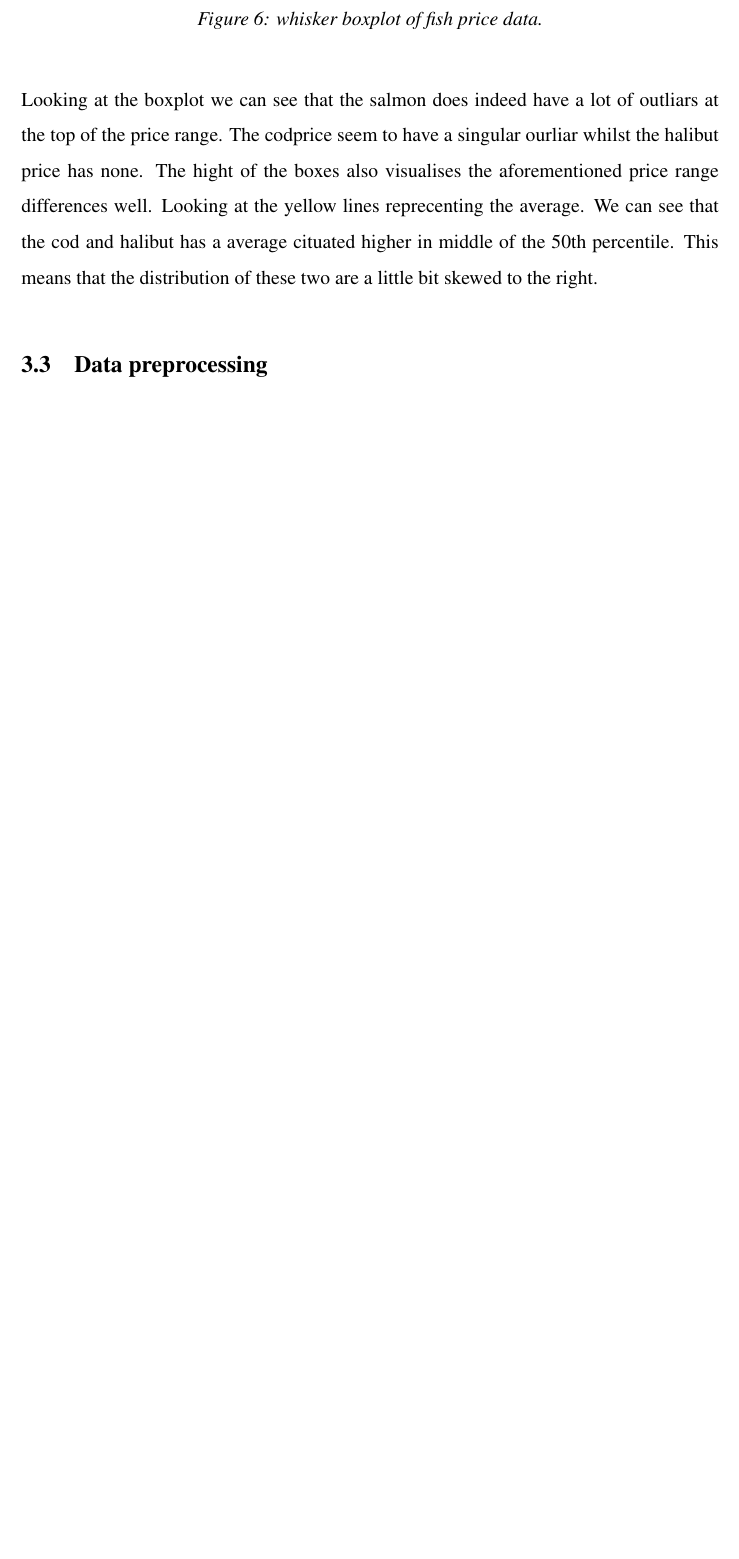
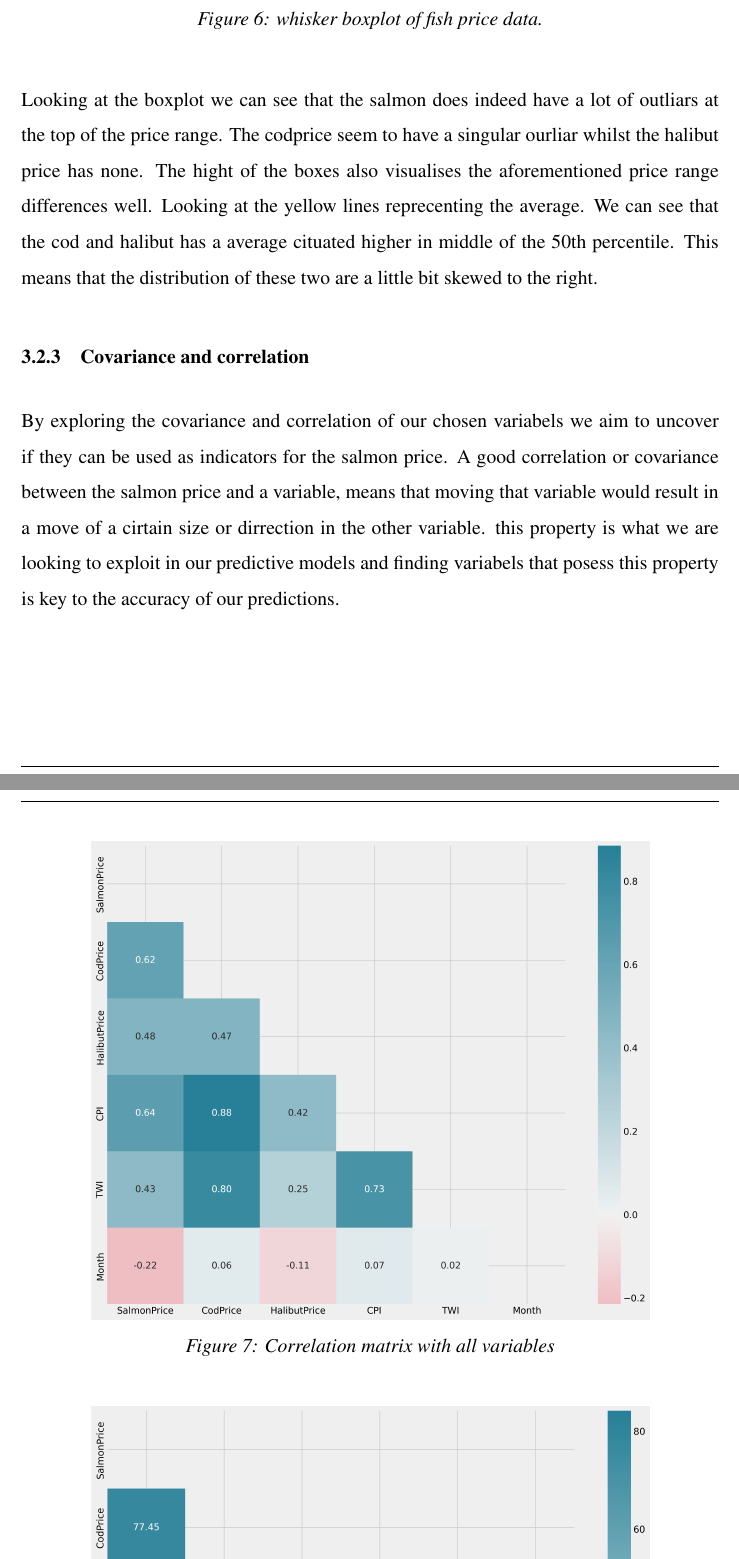
Before and after one commit to BachelorLaks/bachelor2023, a LaTeX document (main.tex, which reads Sections/Methodology.tex): part of page 23 of 44 before the commit and two parts of pages 23 and 24 of 45 after it, the two joined at a grey line, cut so that both start at the same text, the shorter picture padded with empty space. Compiled offline with pdfLaTeX.

Commit message:
correlation and covariance

```diff
--- a/Sections/Methodology.tex
+++ b/Sections/Methodology.tex
@@ -72,3 +72,11 @@ Looking at this we can see that the halibut is very similar to the salmon in pri
 \end{figure}
 
 Looking at the boxplot we can see that the salmon does indeed have a lot of outliars at the top of the price range. The codprice seem to have a singular ourliar whilst the halibut price has none. The hight of the boxes also visualises the aforementioned price range differences well. Looking at the yellow lines reprecenting the average. We can see that the cod and halibut has a average cituated higher in middle of the 50th percentile. This means that the distribution of these two are a  little bit skewed to the right.
+
+\subsubsection{Covariance and correlation}\label{covariance and correlation}
+By exploring the covariance and correlation of our chosen variabels we aim to uncover if they can be used as indicators for the salmon price. A good correlation or covariance between the salmon price and a variable, means that moving that variable would result in a move of a cirtain size or dirrection in the other variable. this property is what we are looking to exploit in our predictive models and finding variabels that posess this property is key to the accuracy of our predictions.
+\begin{figure}[H]
+    \centering
+    \includegraphics[width=0.8\textwidth]{data/Figures/Descriptive/CorrMatrix.png}
+    \caption[Correlation matrix]{Correlation matrix with all variables}\label{fig:CorrMatrix}
+\end{figure}
@@ -75,3 +87,6 @@ Looking at the boxplot we can see that the salmon does indeed have a lot of outl
+    \caption[Covariance matrix]{Covariance matrix with all variables}\label{fig:CovMatrix}
+\end{figure}
+
 
 \subsection{Data preprocessing}
 In order to use the data for prediction in our models we need to prepare the data. In our case this means to split the data into a training and test set. We will use the same split for all of our models, so that we they are comparable. The test set will be the last year of the data, 2021. The training set will be the rest of the data, 2013--2020. A very important aspect of forecasting using machine learning algorithms is that the test set should be `invisible' throughout the training process, otherwise we might get data leakage and consequently, a false sense of how well the model performs.~\parencite{brownlee_2016}
```
Also changed, not shown: data/Figures/Descriptive/CorrMatrix.png (added), data/Figures/Descriptive/CovMatrix.png (added), Sections/Methodology.tex (4 more changed lines), 1 other file.
